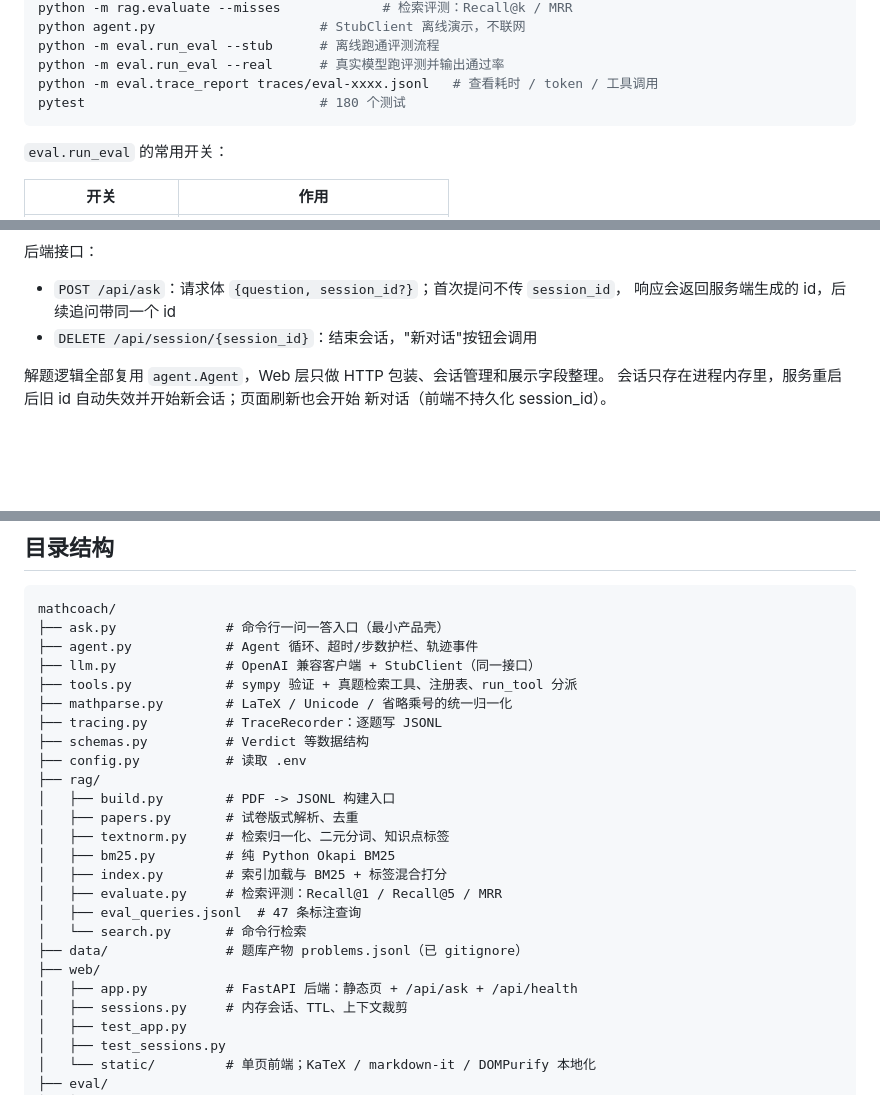
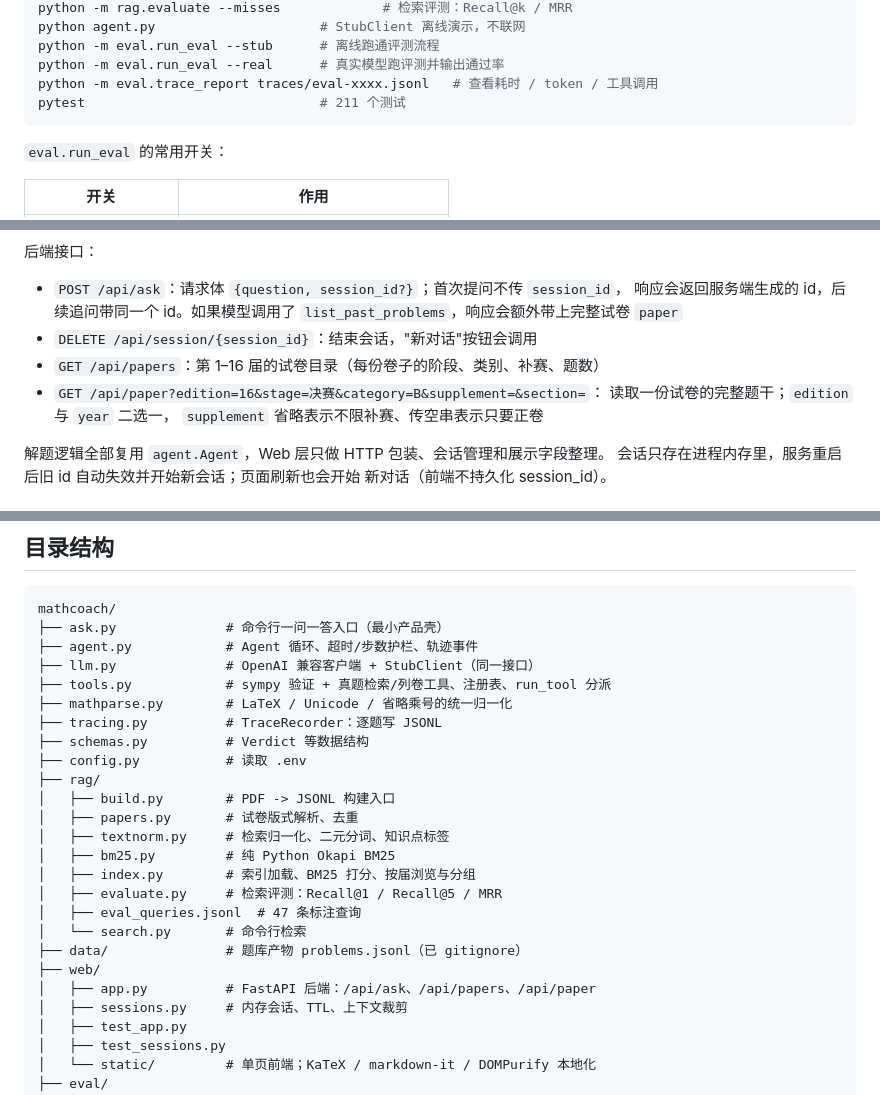
Before and after one commit to czy1202/mathcoach, a Markdown page: README.md, 3 parts joined by grey strips. Drawn GitHub-style; blank space fills up the shorter version.

````diff
--- a/README.md
+++ b/README.md
@@ -45,7 +45,7 @@ python agent.py                     # StubClient 离线演示，不联网
 python -m eval.run_eval --stub      # 离线跑通评测流程
 python -m eval.run_eval --real      # 真实模型跑评测并输出通过率
 python -m eval.trace_report traces/eval-xxxx.jsonl   # 查看耗时 / token / 工具调用
-pytest                              # 180 个测试
+pytest                              # 211 个测试
 ```
 
 `eval.run_eval` 的常用开关：
@@ -90,8 +93,13 @@ python -m web.app
 后端接口：
 
 - `POST /api/ask`：请求体 `{question, session_id?}`；首次提问不传 `session_id`，
-  响应会返回服务端生成的 id，后续追问带同一个 id
+  响应会返回服务端生成的 id，后续追问带同一个 id。如果模型调用了
+  `list_past_problems`，响应会额外带上完整试卷 `paper`
 - `DELETE /api/session/{session_id}`：结束会话，"新对话"按钮会调用
+- `GET /api/papers`：第 1–16 届的试卷目录（每份卷子的阶段、类别、补赛、题数）
+- `GET /api/paper?edition=16&stage=决赛&category=B&supplement=&section=`：
+  读取一份试卷的完整题干；`edition` 与 `year` 二选一，
+  `supplement` 省略表示不限补赛、传空串表示只要正卷
 
 解题逻辑全部复用 `agent.Agent`，Web 层只做 HTTP 包装、会话管理和展示字段整理。
 会话只存在进程内存里，服务重启后旧 id 自动失效并开始新会话；页面刷新也会开始
@@ -261,7 +298,7 @@ mathcoach/
 ├── ask.py              # 命令行一问一答入口（最小产品壳）
 ├── agent.py            # Agent 循环、超时/步数护栏、轨迹事件
 ├── llm.py              # OpenAI 兼容客户端 + StubClient（同一接口）
-├── tools.py            # sympy 验证 + 真题检索工具、注册表、run_tool 分派
+├── tools.py            # sympy 验证 + 真题检索/列卷工具、注册表、run_tool 分派
 ├── mathparse.py        # LaTeX / Unicode / 省略乘号的统一归一化
 ├── tracing.py          # TraceRecorder：逐题写 JSONL
 ├── schemas.py          # Verdict 等数据结构
@@ -271,13 +308,13 @@ mathcoach/
 │   ├── papers.py       # 试卷版式解析、去重
 │   ├── textnorm.py     # 检索归一化、二元分词、知识点标签
 │   ├── bm25.py         # 纯 Python Okapi BM25
-│   ├── index.py        # 索引加载与 BM25 + 标签混合打分
+│   ├── index.py        # 索引加载、BM25 打分、按届浏览与分组
 │   ├── evaluate.py     # 检索评测：Recall@1 / Recall@5 / MRR
 │   ├── eval_queries.jsonl  # 47 条标注查询
 │   └── search.py       # 命令行检索
 ├── data/               # 题库产物 problems.jsonl（已 gitignore）
 ├── web/
-│   ├── app.py          # FastAPI 后端：静态页 + /api/ask + /api/health
+│   ├── app.py          # FastAPI 后端：/api/ask、/api/papers、/api/paper
 │   ├── sessions.py     # 内存会话、TTL、上下文裁剪
 │   ├── test_app.py
 │   ├── test_sessions.py
````
Also changed, not shown: other parts of README.md (+35 -3 lines), docs/web-welcome.png, 10 other files.
